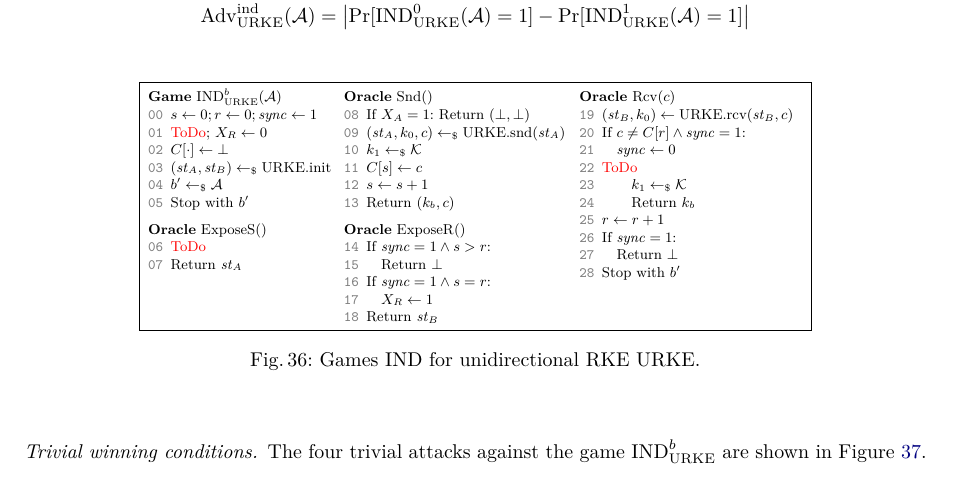
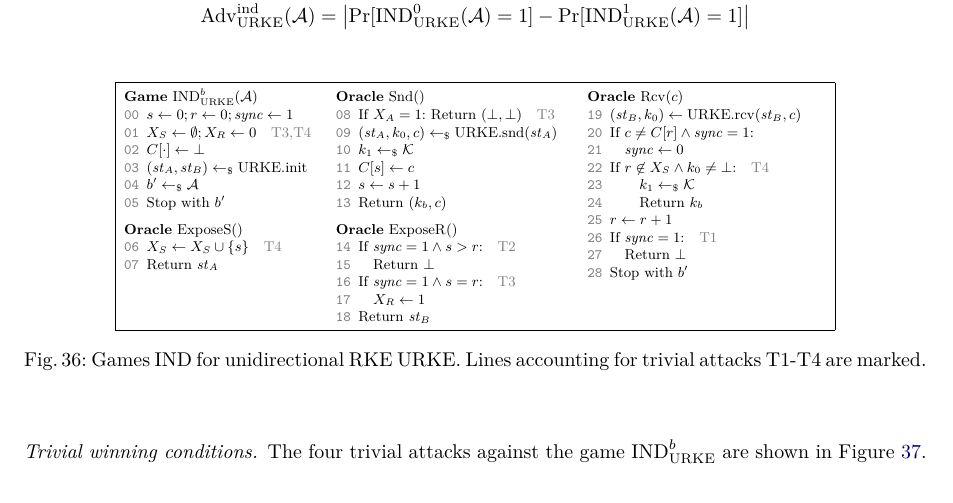
Before and after one commit to roeslpa/ccpScript, a LaTeX paper (main.tex, which reads figures/rke/urke_ind.tex, sections/ratcheted-key-exchange.tex): part of page 19 of 25, cut so that both start at the same text. Compiled offline with pdfLaTeX.

Commit message:
added missing content for lecture 06

```diff
--- a/figures/rke/urke_ind.tex
+++ b/figures/rke/urke_ind.tex
@@ -1,14 +1,14 @@
 %!TEX root=../../main.tex
-\markersetlen{ndL}{120pt}%
-\markersetlen{ndC}{145pt}%
-\markersetlen{ndR}{140pt}%
+\markersetlen{ndL}{130pt}%
+\markersetlen{ndC}{155pt}%
+\markersetlen{ndR}{150pt}%
 \newcommand{\sync}{\mathit{sync}}%
 \begin{tabular}[t]{lll}
     \nicodemusbox{\markerlenndL}{%
         \textbf{Game} $\IND_{\URKE}^b(\advA)$
         \begin{nicodemus}
             \item $s\gets0; r\gets0; \sync\gets1$
-            \item {\color{red}ToDo}; $X_R\gets0$
+            \item $X_S\gets\emptyset; X_R\gets0$\quad{\color{gray}T3,T4}
             \item $C[\cdot]\gets\bot$
             \item $(\st_A, \st_B)\getsr\URKEinit$
             \item $b'\getsr\advA$
@@ -18,7 +18,7 @@
 
         \textbf{Oracle} $\Oexps()$
         \begin{nicodemus}
-            \item {\color{red}ToDo}
+            \item $X_S\gets X_S\cup\{s\}$\quad{\color{gray}T4}
             \item Return~$\st_A$
         \end{nicodemus}
     }%
@@ -26,7 +26,7 @@
     \nicodemusbox{\markerlenndC}{%
         \textbf{Oracle} $\Osnd()$
         \begin{nicodemus}
-            \item If $X_A=1$: Return~$(\bot, \bot)$
+            \item If $X_A=1$: Return~$(\bot, \bot)$\quad{\color{gray}T3}
             \item $(\st_A, k_0, c)\getsr\URKEsnd(\st_A)$
             \item $k_1\getsr\ksp$
             \item $C[s]\gets c$
@@ -37,9 +37,9 @@
 
         \textbf{Oracle} $\Oexpr()$
         \begin{nicodemus}
-            \item If $\sync=1\land s>r$:
+            \item If $\sync=1\land s>r$:\quad{\color{gray}T2}
             \item \quad Return~$\bot$
-            \item If $\sync=1\land s=r$:
+            \item If $\sync=1\land s=r$:\quad{\color{gray}T3}
             \item \quad $X_R\gets1$
             \item Return~$\st_B$
         \end{nicodemus}
@@ -51,11 +51,11 @@
             \item $(\st_B, k_0)\gets\URKErcv(\st_B, c)$
             \item If $c\neq C[r] \land \sync=1$:
             \item \quad $\sync\gets0$
-            \item {\color{red}ToDo}
+            \item If $r\not\in X_S\land k_0\neq\bot$:\quad{\color{gray}T4}
             \item \qquad $k_1\getsr\ksp$
             \item \qquad Return~$k_b$
             \item $r\gets r+1$
-            \item If $\sync=1$:
+            \item If $\sync=1$:\quad{\color{gray}T1}
             \item \quad Return~$\bot$
             \item Stop with~$b'$
         \end{nicodemus}%
--- a/sections/ratcheted-key-exchange.tex
+++ b/sections/ratcheted-key-exchange.tex
@@ -95,7 +95,7 @@ He can not distribute fresh randomness, and therefore can not recover from corru
         }%
     }
     \caption{%
-        Games $\IND$ for unidirectional RKE~$\URKE$.
+        Games $\IND$ for unidirectional RKE~$\URKE$. Lines accounting for trivial attacks T1-T4 are marked.
     }
     \label{fig:urke:ind}
 \end{figure}
```
